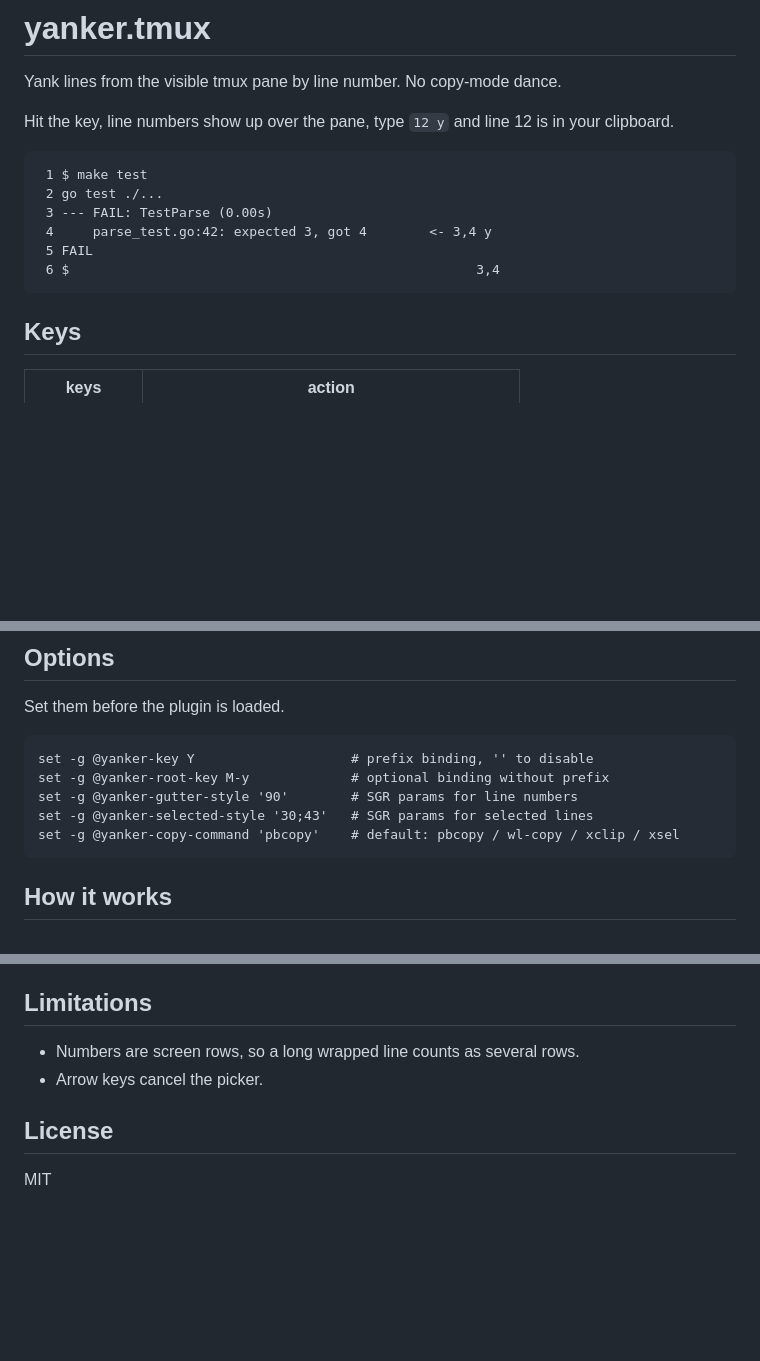
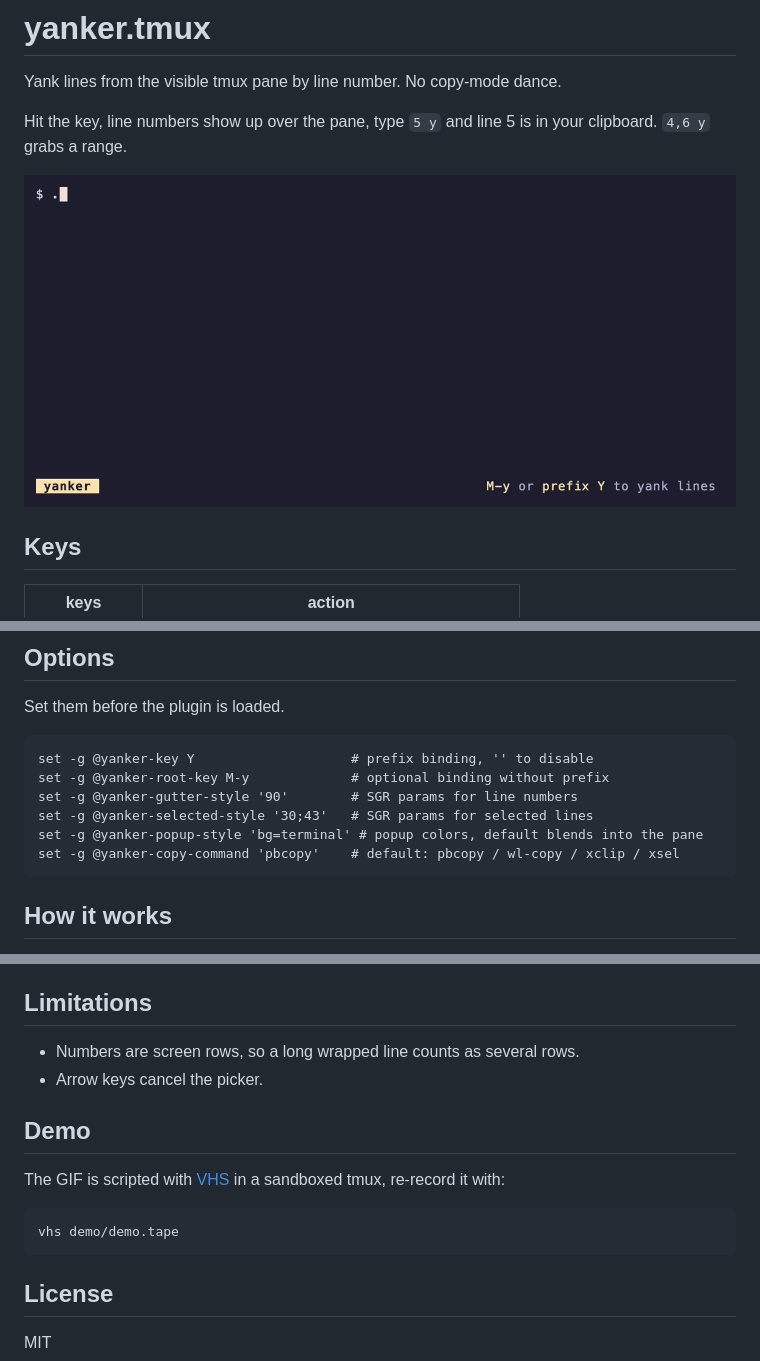
Before and after one commit to hood/yanker.tmux, a Markdown page: README.md, 3 parts joined by grey strips. Rendered like a GitHub page; pictures changed too: assets/demo.gif (added); blank space fills up the shorter version.

Commit message:
docs: add demo GIF and VHS tape to README

````diff
--- a/README.md
+++ b/README.md
@@ -2,16 +2,9 @@
 
 Yank lines from the visible tmux pane by line number. No copy-mode dance.
 
-Hit the key, line numbers show up over the pane, type `12 y` and line 12 is in your clipboard.
+Hit the key, line numbers show up over the pane, type `5 y` and line 5 is in your clipboard. `4,6 y` grabs a range.
 
-```
- 1 $ make test
- 2 go test ./...
- 3 --- FAIL: TestParse (0.00s)
- 4     parse_test.go:42: expected 3, got 4        <- 3,4 y
- 5 FAIL
- 6 $                                                    3,4
-```
+![demo](assets/demo.gif)
 
 ## Keys
 
@@ -59,6 +52,7 @@ set -g @yanker-key Y                    # prefix binding, '' to disable
 set -g @yanker-root-key M-y             # optional binding without prefix
 set -g @yanker-gutter-style '90'        # SGR params for line numbers
 set -g @yanker-selected-style '30;43'   # SGR params for selected lines
+set -g @yanker-popup-style 'bg=terminal' # popup colors, default blends into the pane
 set -g @yanker-copy-command 'pbcopy'    # default: pbcopy / wl-copy / xclip / xsel
 ```
 
@@ -73,6 +67,14 @@ set -g @yanker-copy-command 'pbcopy'    # default: pbcopy / wl-copy / xclip / xs
 - Numbers are screen rows, so a long wrapped line counts as several rows.
 - Arrow keys cancel the picker.
 
+## Demo
+
+The GIF is scripted with [VHS](https://github.com/charmbracelet/vhs) in a sandboxed tmux, re-record it with:
+
+```sh
+vhs demo/demo.tape
+```
+
 ## License
 
 MIT
````
Also changed, not shown: 3 other files.
